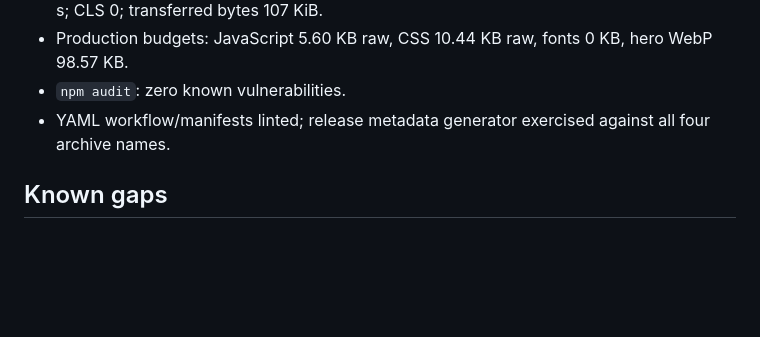
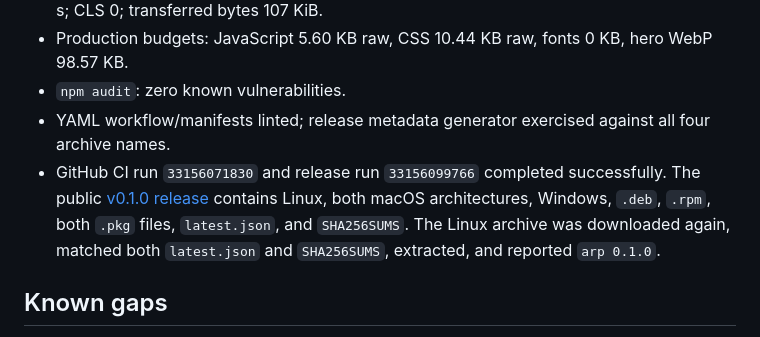
Before and after one commit to B-Divyesh/sf-apk-release-pocket, a Markdown page: .factory/handoff.md, the part around the change. Drawn GitHub-style; blank space fills up the shorter version.

Commit message:
docs: verify v0.1.0 release assets

```diff
--- a/.factory/handoff.md
+++ b/.factory/handoff.md
@@ -36,6 +36,7 @@ An end-to-end CLI smoke test used the official NewPipe v0.29.1 GitHub APK: inspe
 - Production budgets: JavaScript 5.60 KB raw, CSS 10.44 KB raw, fonts 0 KB, hero WebP 98.57 KB.
 - `npm audit`: zero known vulnerabilities.
 - YAML workflow/manifests linted; release metadata generator exercised against all four archive names.
+- GitHub CI run `33156071830` and release run `33156099766` completed successfully. The public [v0.1.0 release](https://github.com/B-Divyesh/sf-apk-release-pocket/releases/tag/v0.1.0) contains Linux, both macOS architectures, Windows, `.deb`, `.rpm`, both `.pkg` files, `latest.json`, and `SHA256SUMS`. The Linux archive was downloaded again, matched both `latest.json` and `SHA256SUMS`, extracted, and reported `arp 0.1.0`.
 
 ## Known gaps
 
```
